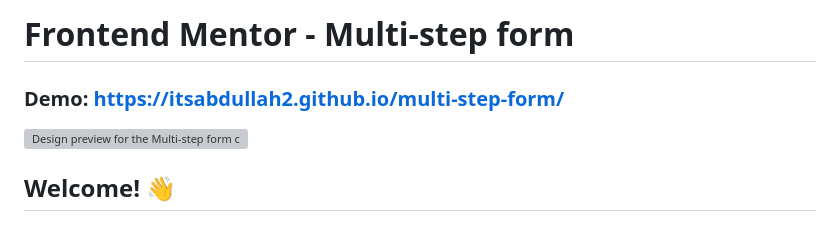
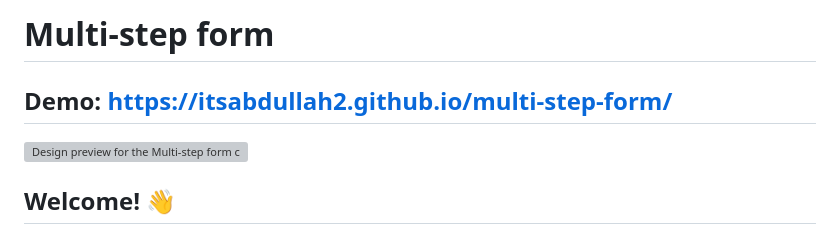
Before and after one commit to itsabdullah2/multi-step-form, a Markdown page: README.md, the part around the change. Rendered like a GitHub page; grey boxes are pictures that could not be loaded.

```diff
--- a/README.md
+++ b/README.md
@@ -1,5 +1,5 @@
-# Frontend Mentor - Multi-step form
-### Demo: https://itsabdullah2.github.io/multi-step-form/
+# Multi-step form
+## Demo: https://itsabdullah2.github.io/multi-step-form/
 
 ![Design preview for the Multi-step form coding challenge](./design/desktop-preview.jpg)
 
```
